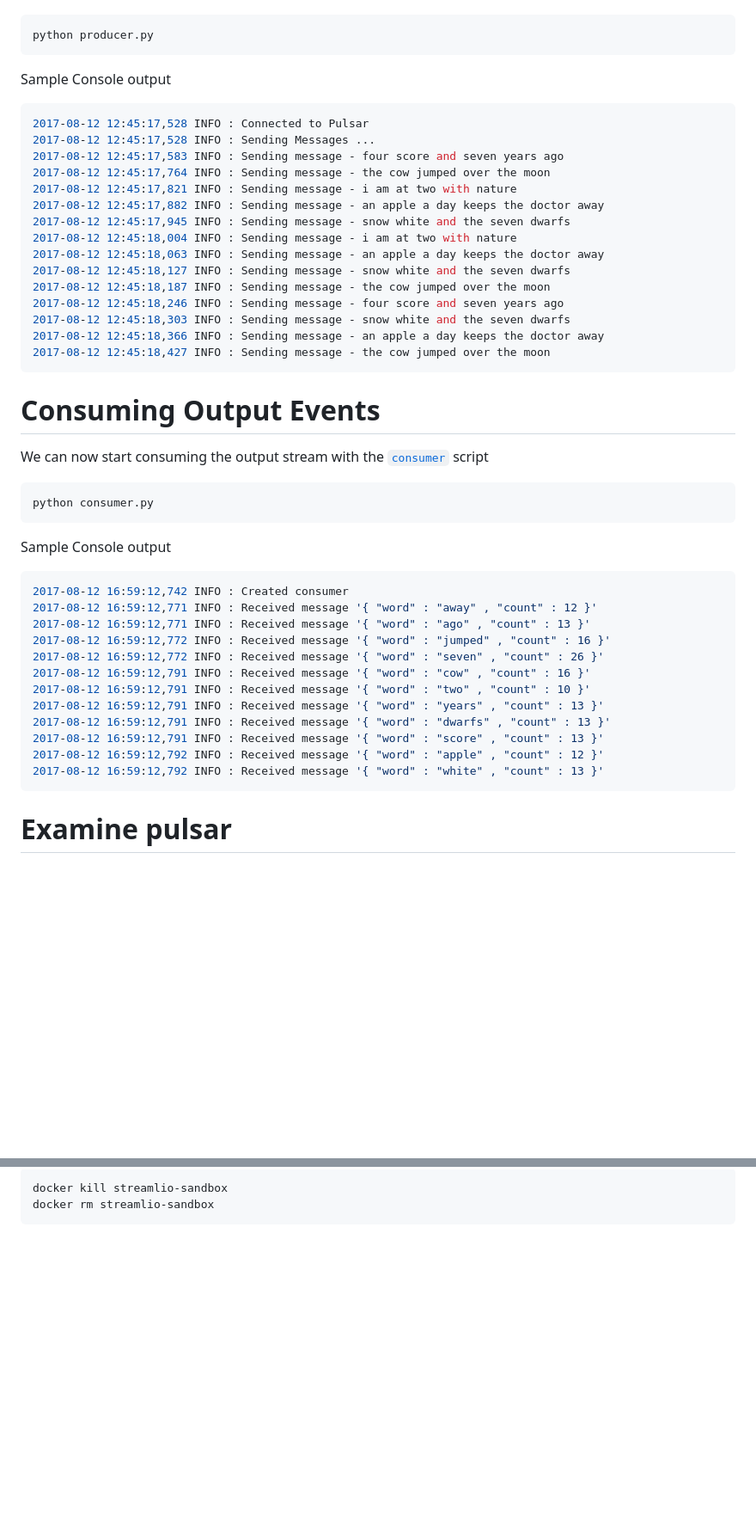
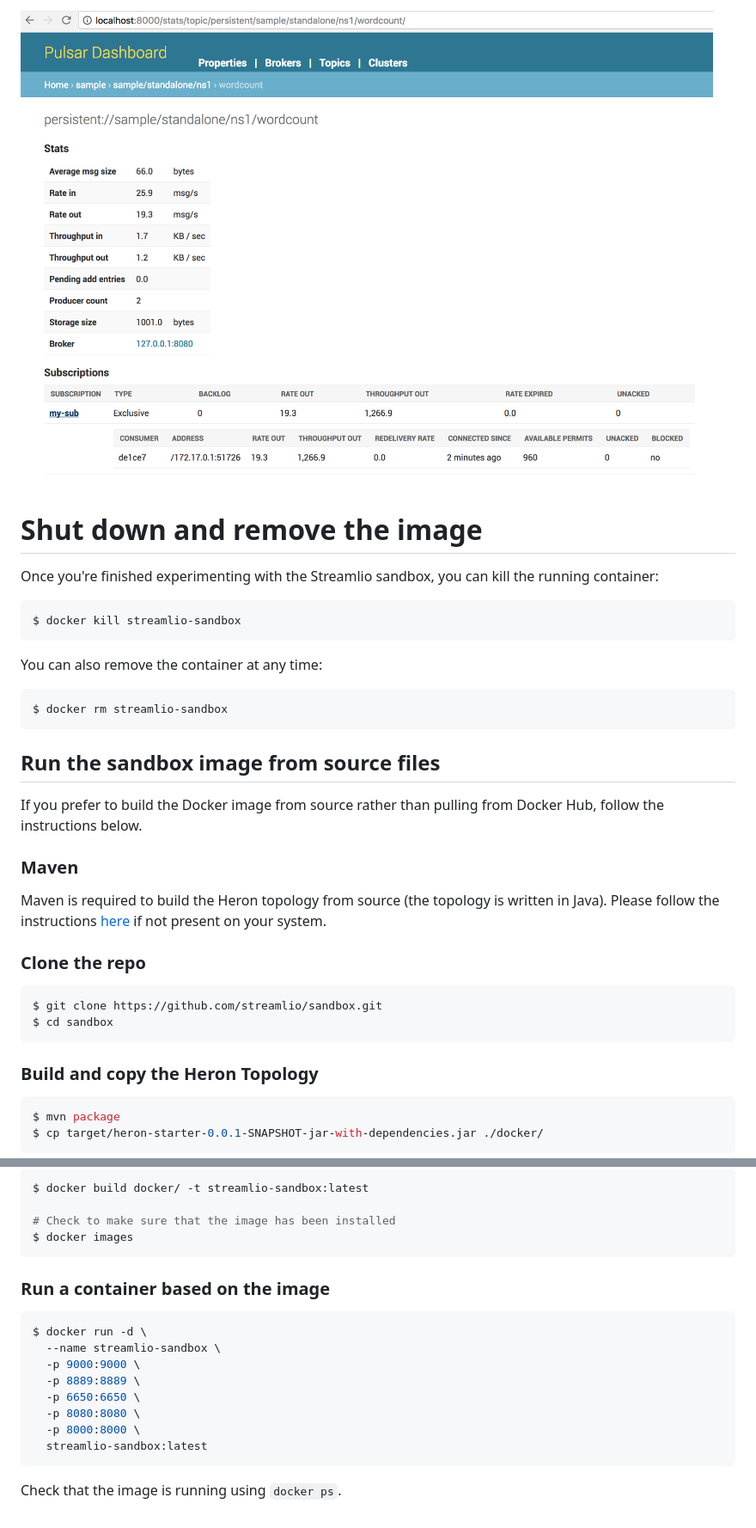
Before and after one commit to zoomis/sandbox, a Markdown page: README.MD, 2 parts joined by grey strips. Shown: that part at 86% size. Rendered like a GitHub page; blank space fills up the shorter version.

````diff
--- a/README.MD
+++ b/README.MD
@@ -114,52 +144,38 @@ Once the docker image is up and running we can start the [`producer`](producer.p
+![Word count topic drilldown](images/WordCountTopicOutput.png)
+
+# Shut down and remove the image
+
+Once you're finished experimenting with the Streamlio sandbox, you can kill the running container:
 
 ```bash
-python producer.py
+$ docker kill streamlio-sandbox
 ```
 
-Sample Console output
+You can also remove the container at any time:
 
 ```bash
-2017-08-12 12:45:17,528 INFO : Connected to Pulsar
-2017-08-12 12:45:17,528 INFO : Sending Messages ...
-2017-08-12 12:45:17,583 INFO : Sending message - four score and seven years ago
-2017-08-12 12:45:17,764 INFO : Sending message - the cow jumped over the moon
-2017-08-12 12:45:17,821 INFO : Sending message - i am at two with nature
-2017-08-12 12:45:17,882 INFO : Sending message - an apple a day keeps the doctor away
-2017-08-12 12:45:17,945 INFO : Sending message - snow white and the seven dwarfs
-2017-08-12 12:45:18,004 INFO : Sending message - i am at two with nature
-2017-08-12 12:45:18,063 INFO : Sending message - an apple a day keeps the doctor away
-2017-08-12 12:45:18,127 INFO : Sending message - snow white and the seven dwarfs
-2017-08-12 12:45:18,187 INFO : Sending message - the cow jumped over the moon
-2017-08-12 12:45:18,246 INFO : Sending message - four score and seven years ago
-2017-08-12 12:45:18,303 INFO : Sending message - snow white and the seven dwarfs
-2017-08-12 12:45:18,366 INFO : Sending message - an apple a day keeps the doctor away
-2017-08-12 12:45:18,427 INFO : Sending message - the cow jumped over the moon
+$ docker rm streamlio-sandbox
 ```
 
-# Consuming Output Events
+## Run the sandbox image from source files
 
-We can now start consuming the output stream with the [`consumer`](consumer.py) script
+If you prefer to build the Docker image from source rather than pulling from Docker Hub, follow the instructions below.
 
+### Maven
+
+Maven is required to build the Heron topology from source (the topology is written in Java). Please follow the instructions [here](https://maven.apache.org/install.html) if not present on your system.
+
+### Clone the repo
 
 ```bash
-python consumer.py
+$ git clone https://github.com/streamlio/sandbox.git
+$ cd sandbox
 ```
 
-Sample Console output
+### Build and copy the Heron Topology
 
 ```bash
-2017-08-12 16:59:12,742 INFO : Created consumer
-2017-08-12 16:59:12,771 INFO : Received message '{ "word" : "away" , "count" : 12 }'
-2017-08-12 16:59:12,771 INFO : Received message '{ "word" : "ago" , "count" : 13 }'
-2017-08-12 16:59:12,772 INFO : Received message '{ "word" : "jumped" , "count" : 16 }'
-2017-08-12 16:59:12,772 INFO : Received message '{ "word" : "seven" , "count" : 26 }'
-2017-08-12 16:59:12,791 INFO : Received message '{ "word" : "cow" , "count" : 16 }'
-2017-08-12 16:59:12,791 INFO : Received message '{ "word" : "two" , "count" : 10 }'
-2017-08-12 16:59:12,791 INFO : Received message '{ "word" : "years" , "count" : 13 }'
-2017-08-12 16:59:12,791 INFO : Received message '{ "word" : "dwarfs" , "count" : 13 }'
-2017-08-12 16:59:12,791 INFO : Received message '{ "word" : "score" , "count" : 13 }'
-2017-08-12 16:59:12,792 INFO : Received message '{ "word" : "apple" , "count" : 12 }'
-2017-08-12 16:59:12,792 INFO : Received message '{ "word" : "white" , "count" : 13 }'
+$ mvn package
+$ cp target/heron-starter-0.0.1-SNAPSHOT-jar-with-dependencies.jar ./docker/
 ```
-# Examine pulsar
 
@@ -183,5 +183,22 @@ We can also examine the details of the output topic queue
 
 ```bash
-docker kill streamlio-sandbox
-docker rm streamlio-sandbox
+$ docker build docker/ -t streamlio-sandbox:latest
+
+# Check to make sure that the image has been installed
+$ docker images
 ```
+
+### Run a container based on the image
+
+```bash
+$ docker run -d \
+  --name streamlio-sandbox \
+  -p 9000:9000 \
+  -p 8889:8889 \
+  -p 6650:6650 \
+  -p 8080:8080 \
+  -p 8000:8000 \
+  streamlio-sandbox:latest
+```
+
+Check that the image is running using `docker ps`.
````
Also changed, not shown: other parts of README.MD (+101 -87 lines), images/SandboxDiagram.png (renamed from images/TopologyExplain.png).
